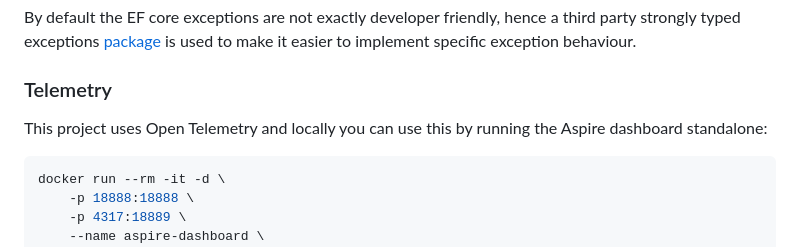
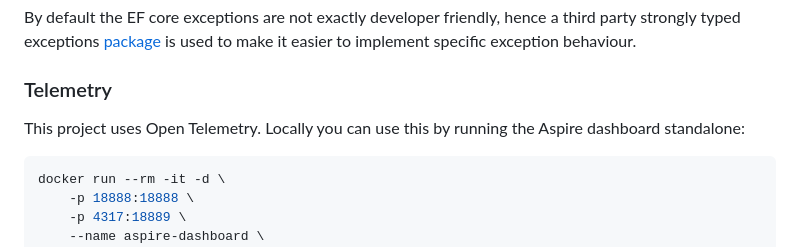
Before and after one commit to TijmenUU/keepi, a Markdown page: README.md, the part around the change printed below. Drawn GitHub-style.

Commit message:
Address linter/spelling complaints for README.md

````diff
--- a/README.md
+++ b/README.md
@@ -67,7 +67,7 @@ By default the EF core exceptions are not exactly developer friendly, hence a th
 
 ### Telemetry
 
-This project uses Open Telemetry and locally you can use this by running the Aspire dashboard standalone:
+This project uses Open Telemetry. Locally you can use this by running the Aspire dashboard standalone:
 
 ```bash
 docker run --rm -it -d \
````
Also changed, not shown: other parts of README.md (+3 -3 lines).
